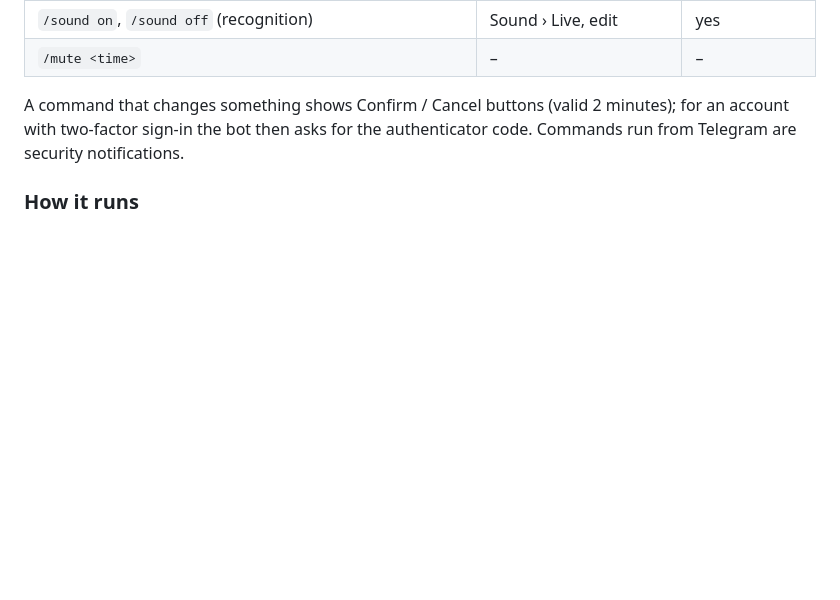
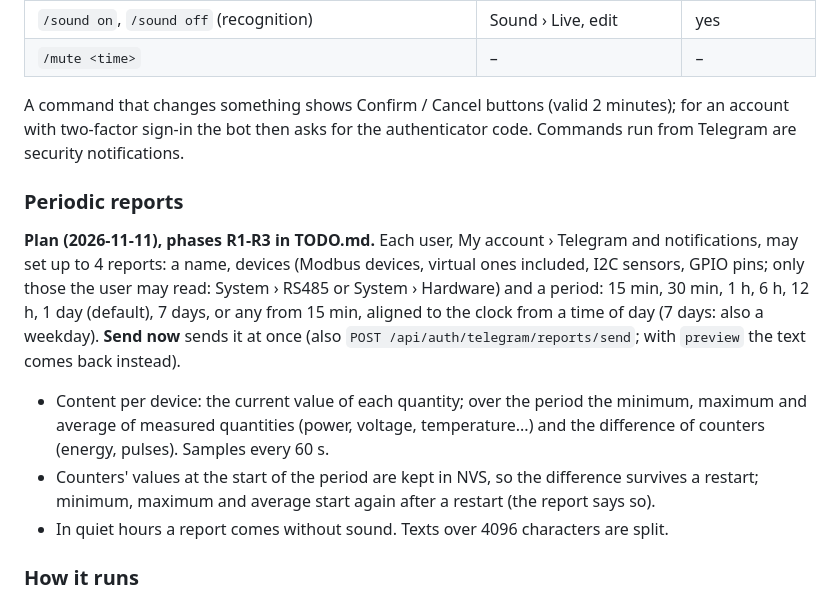
Before and after one commit to KinDR007/jc-esp32p4-ha-gateway, a Markdown page: docs/notifications.md, the part around the change. Drawn GitHub-style; blank space fills up the shorter version.

```diff
--- a/docs/notifications.md
+++ b/docs/notifications.md
@@ -64,6 +64,22 @@ A command that changes something shows Confirm / Cancel buttons (valid 2 minutes
 with two-factor sign-in the bot then asks for the authenticator code. Commands run from Telegram are
 security notifications.
 
+### Periodic reports
+
+**Plan (2026-11-11), phases R1-R3 in TODO.md.** Each user, My account › Telegram and notifications, may
+set up to 4 reports: a name, devices (Modbus devices, virtual ones included, I2C sensors, GPIO pins; only
+those the user may read: System › RS485 or System › Hardware) and a period: 15 min, 30 min, 1 h, 6 h,
+12 h, 1 day (default), 7 days, or any from 15 min, aligned to the clock from a time of day (7 days: also a
+weekday). **Send now** sends it at once (also `POST /api/auth/telegram/reports/send`; with `preview` the
+text comes back instead).
+
+- Content per device: the current value of each quantity; over the period the minimum, maximum and
+  average of measured quantities (power, voltage, temperature...) and the difference of counters
+  (energy, pulses). Samples every 60 s.
+- Counters' values at the start of the period are kept in NVS, so the difference survives a restart;
+  minimum, maximum and average start again after a restart (the report says so).
+- In quiet hours a report comes without sound. Texts over 4096 characters are split.
+
 ### How it runs
 
 One task long-polls `getUpdates` (5 s) over a kept TLS connection to `api.telegram.org` and sends
```
Also changed, not shown: TODO.md (+9 -0 lines), docs/modbus.md (+25 -1 lines).
